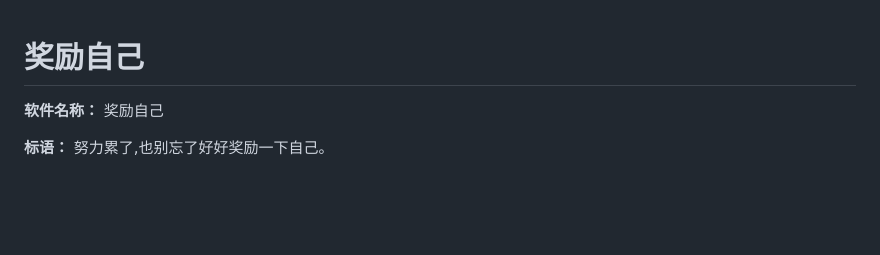
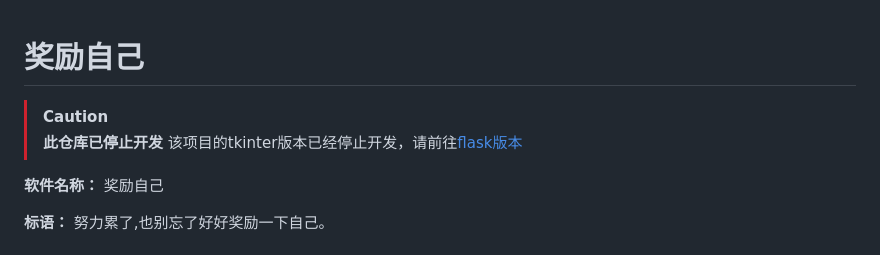
Before and after one commit to aura-deak/reward-oneself-tkinter-legacy, a Markdown page: README.md, the part around the change. Rendered like a GitHub page; blank space fills up the shorter version.

Commit message:
update README.md.
Signed-off-by: 陈书涵 <2502820816@qq.com>

```diff
--- a/README.md
+++ b/README.md
@@ -1,4 +1,8 @@
 # 奖励自己
+
+> [!CAUTION]
+> **此仓库已停止开发**
+> 该项目的tkinter版本已经停止开发，请前往[flask版本](https://github.com/reward-oneself/reward_oneself)
 
 **软件名称：** 奖励自己
 
```
